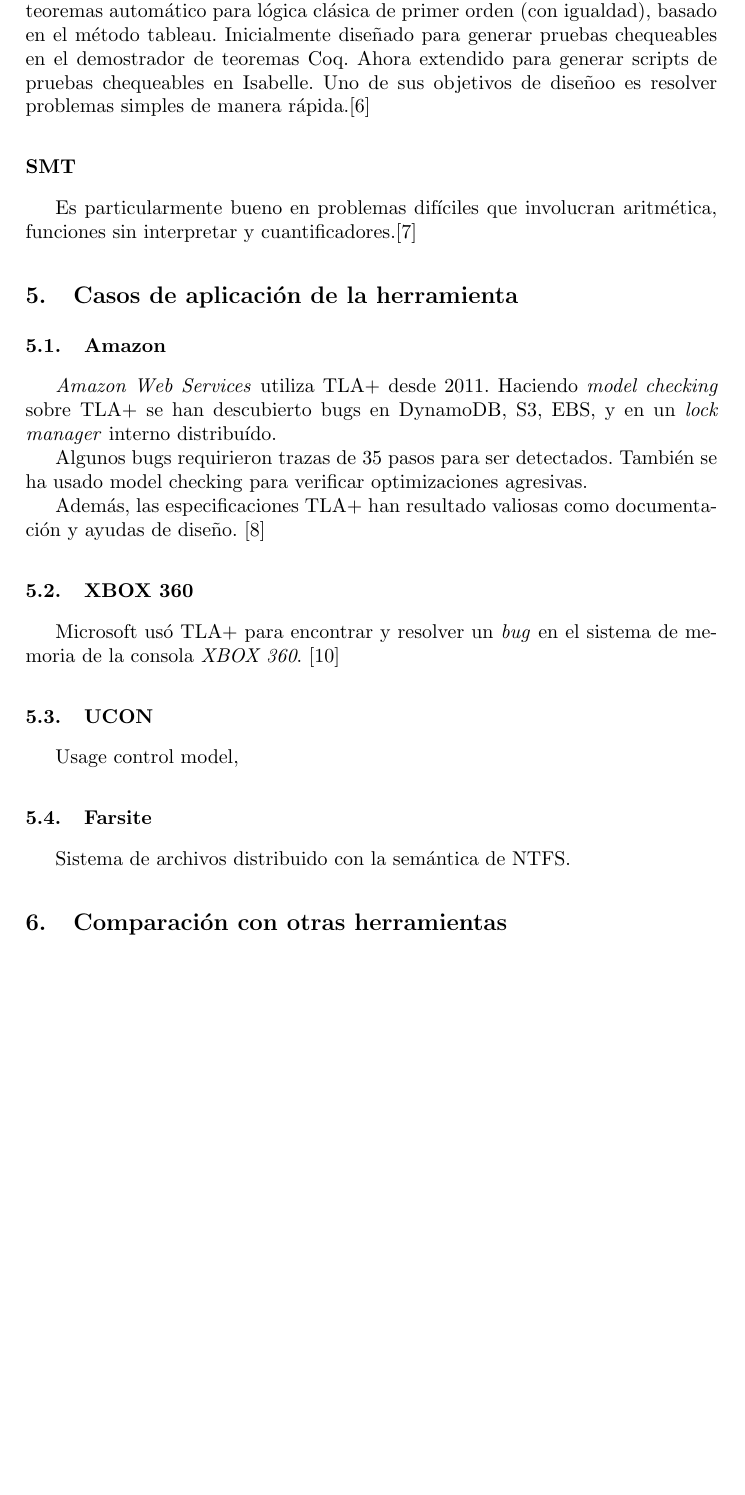
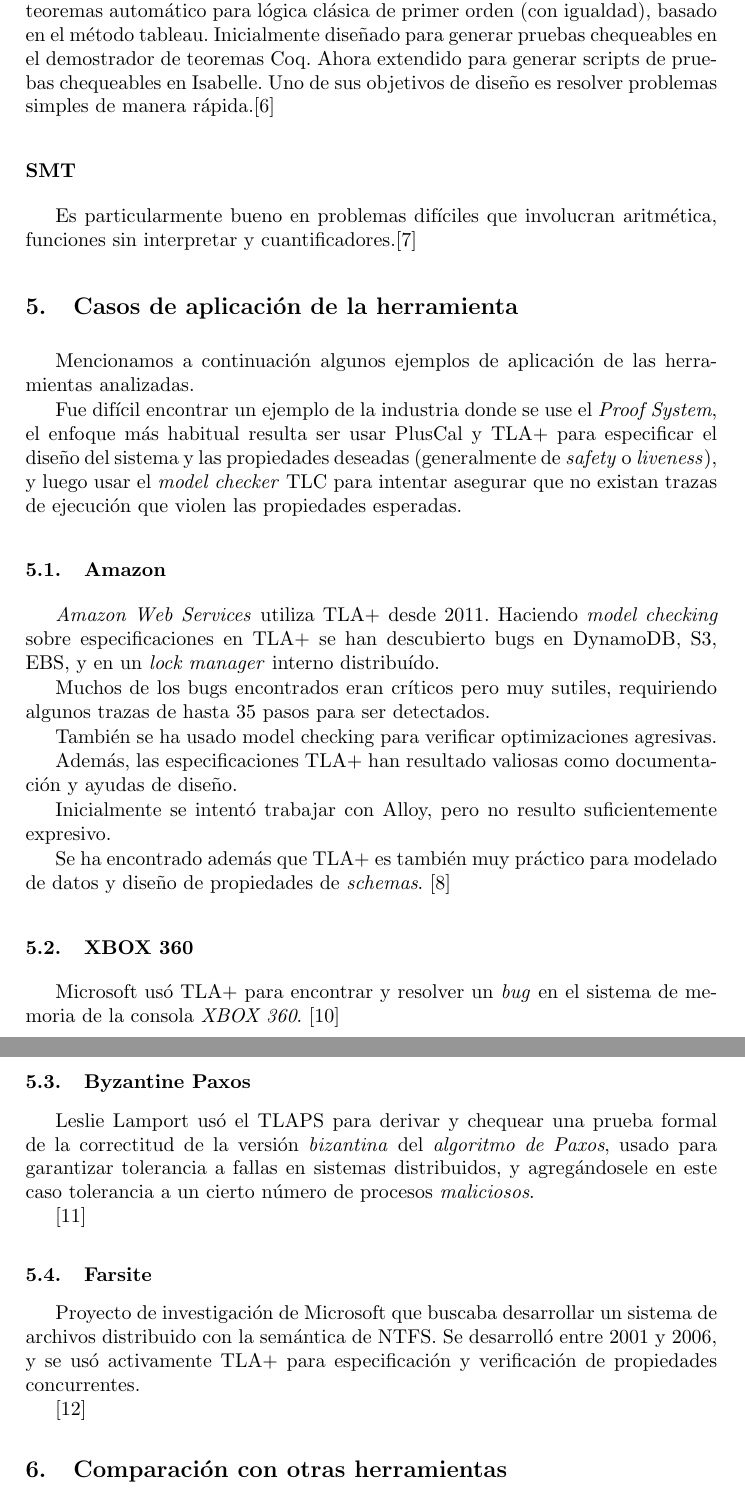
Before and after one commit to pablocelayes/ingsoft2-tlaps, a LaTeX paper (informe/informe.tex): part of page 6 of 10 before the commit and two parts of pages 6 and 7 of 10 after it, the two joined at a grey line, cut so that both start at the same text, the shorter picture padded with empty space. Compiled offline with pdfLaTeX.

Commit message:
Completada sección casos de aplicación.
Primeras conclusiones.

Corregidos algunos errores.

```diff
--- a/informe/informe.tex
+++ b/informe/informe.tex
@@ -181,35 +181,48 @@ La arquitectura general de TLAPS (Fig. 1) se divide en: el administrador de prue
   \subsection*{Isabelle}
 	Es un demostrador de teoremas genérico, diseñado para hacer razonamiento interactivo en una variedad de teorías formales. Provee un lenguaje para describir las lógicas-objeto y para probar sus teoremas. Es invocado cuando la prueba en Zenon falla.\cite{verifyingsafety}
   \subsection*{Zenon}
-	Es el backend invocado por defecto por el TLAPM. Es un demostrador de teoremas automático para lógica clásica de primer orden (con igualdad), basado en el método tableau. Inicialmente diseñado para generar pruebas chequeables en el demostrador de teoremas Coq. Ahora extendido para generar scripts de pruebas chequeables en Isabelle. Uno de sus objetivos de diseñoo es resolver problemas simples de manera rápida.\cite{zenon}
+	Es el backend invocado por defecto por el TLAPM. Es un demostrador de teoremas automático para lógica clásica de primer orden (con igualdad), basado en el método tableau. Inicialmente diseñado para generar pruebas chequeables en el demostrador de teoremas Coq. Ahora extendido para generar scripts de pruebas chequeables en Isabelle. Uno de sus objetivos de diseño es resolver problemas simples de manera rápida.\cite{zenon}
   \subsection*{SMT}
 	Es particularmente bueno en problemas difíciles que involucran aritmética, funciones sin interpretar y cuantificadores.\cite{formaltech}
 
 \section{Casos de aplicación de la herramienta}
 
+Mencionamos a continuación algunos ejemplos de aplicación de las herramientas analizadas.
+
+Fue difícil encontrar un ejemplo de la industria donde se use el \textit{Proof System}, el enfoque más habitual resulta ser usar PlusCal y TLA+ para especificar el diseño del sistema y las propiedades deseadas (generalmente de \textit{safety} o \textit{liveness}), y luego usar el \textit{model checker} TLC para intentar asegurar que no existan trazas de ejecución que violen las propiedades esperadas.
 
 \subsection{Amazon}
-\textit{Amazon Web Services} utiliza TLA+ desde 2011. Haciendo \textit{model checking} sobre TLA+ se han descubierto bugs
+\textit{Amazon Web Services} utiliza TLA+ desde 2011. Haciendo \textit{model checking} sobre especificaciones en TLA+ se han descubierto bugs
 en DynamoDB, S3, EBS, y en un \textit{lock manager} interno distribuído.
 
-Algunos bugs requirieron trazas de 35 pasos para ser detectados. También se ha usado model checking para verificar optimizaciones agresivas.
+Muchos de los bugs encontrados eran críticos pero muy sutiles, requiriendo algunos trazas de hasta 35 pasos para ser detectados.
+
+También se ha usado model checking para verificar optimizaciones agresivas.
 
 Además, las especificaciones TLA+ han resultado valiosas como documentación y ayudas de diseño.
+
+Inicialmente se intentó trabajar con Alloy, pero no resulto suficientemente expresivo.
+
+Se ha encontrado además que TLA+ es también muy práctico para modelado de datos y diseño de propiedades de \textit{schemas}.
 \cite{amazon}
 
 \subsection{XBOX 360}
 Microsoft usó TLA+ para encontrar y resolver un \textit{bug} en el sistema de memoria de la consola \textit{XBOX 360}.
 \cite{xbox360}
 
-\subsection{UCON}
+\subsection{Byzantine Paxos}
 
-Usage control model,
+Leslie Lamport usó el TLAPS para derivar y chequear una prueba formal de la correctitud de la versión \textit{bizantina} del \textit{algoritmo de Paxos},
+usado para garantizar tolerancia a fallas en sistemas distribuidos, y agregándosele en este caso tolerancia a un cierto número de procesos \textit{maliciosos}.
+
+\cite{byzpaxos}
 
 \subsection{Farsite}
 
-Sistema de archivos distribuido con la semántica de NTFS.
+Proyecto de investigación de Microsoft que buscaba desarrollar un sistema de archivos distribuido con la semántica de NTFS.
+Se desarrolló entre 2001 y 2006, y se usó activamente TLA+ para especificación y verificación de propiedades concurrentes.
 
-
+\cite{farsite}
 
 \section{Comparación con otras herramientas}
 Para realizar la comparación con otras herramientas decidimos primero comparar TLA+ con otra herramienta ya conocida como Alloy,
```
Also changed, not shown: informe/informe.pdf, informe/informe.tex (28 more changed lines).
